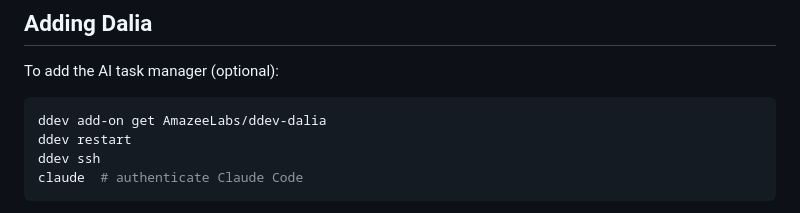
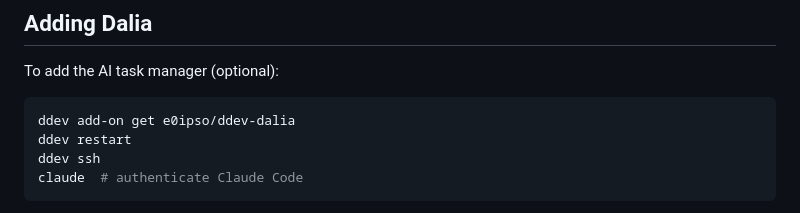
Before and after one commit to Lullabot/decoupled-drupal-nextjs-dalia, a Markdown page: README.md, the part around the change. Drawn GitHub-style.

Commit message:
fix: correct ddev-dalia addon source to e0ipso
Co-Authored-By: Claude Opus 4.6 (1M context) <noreply@anthropic.com>

````diff
--- a/README.md
+++ b/README.md
@@ -95,7 +95,7 @@ Drupal admin: `admin` / `admin`
 To add the AI task manager (optional):
 
 ```bash
-ddev add-on get AmazeeLabs/ddev-dalia
+ddev add-on get e0ipso/ddev-dalia
 ddev restart
 ddev ssh
 claude  # authenticate Claude Code
````
